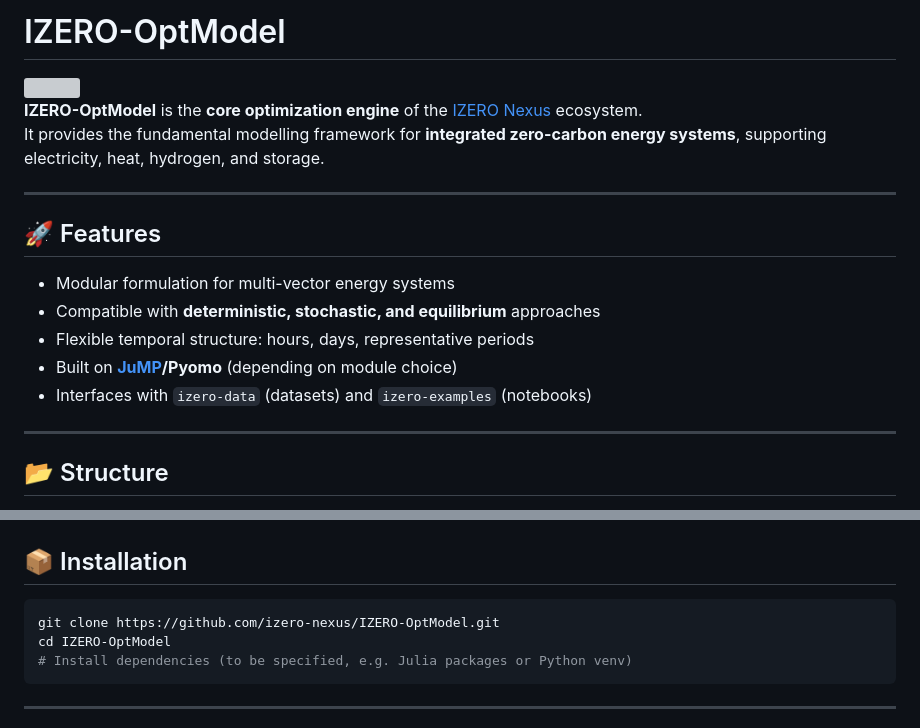
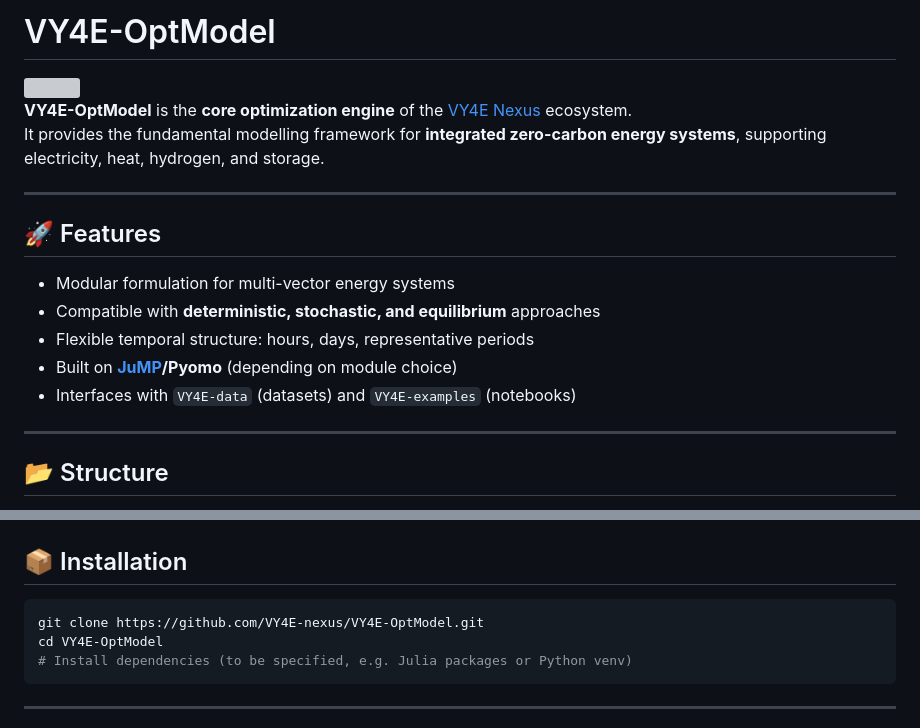
Before and after one commit to EL1XR-dev/el1xr_opt, a Markdown page: README.md, 2 parts joined by grey strips. Drawn GitHub-style; grey boxes are pictures that could not be loaded.

````diff
--- a/README.md
+++ b/README.md
@@ -1,2 +1,2 @@
-# IZERO-OptModel
+# VY4E-OptModel
 
@@ -4,5 +4,5 @@
 
-**IZERO-OptModel** is the **core optimization engine** of the [IZERO Nexus](https://github.com/izero-nexus) ecosystem.
+**VY4E-OptModel** is the **core optimization engine** of the [VY4E Nexus](https://github.com/VY4E-nexus) ecosystem.
 It provides the fundamental modelling framework for **integrated zero-carbon energy systems**, supporting electricity, heat, hydrogen, and storage.
 
 ---
@@ -12,7 +12,7 @@ It provides the fundamental modelling framework for **integrated zero-carbon ene
 - Compatible with **deterministic, stochastic, and equilibrium** approaches
 - Flexible temporal structure: hours, days, representative periods
 - Built on **[JuMP](https://jump.dev)/Pyomo** (depending on module choice)
-- Interfaces with `izero-data` (datasets) and `izero-examples` (notebooks)
+- Interfaces with `VY4E-data` (datasets) and `VY4E-examples` (notebooks)
 
 ---
 
@@ -37,8 +37,8 @@ It provides the fundamental modelling framework for **integrated zero-carbon ene
 
 ## 📦 Installation
 ```bash
-git clone https://github.com/izero-nexus/IZERO-OptModel.git
-cd IZERO-OptModel
+git clone https://github.com/VY4E-nexus/VY4E-OptModel.git
+cd VY4E-OptModel
 # Install dependencies (to be specified, e.g. Julia packages or Python venv)
 ```
 
````
Also changed, not shown: other parts of README.md (+1 -1 lines).
